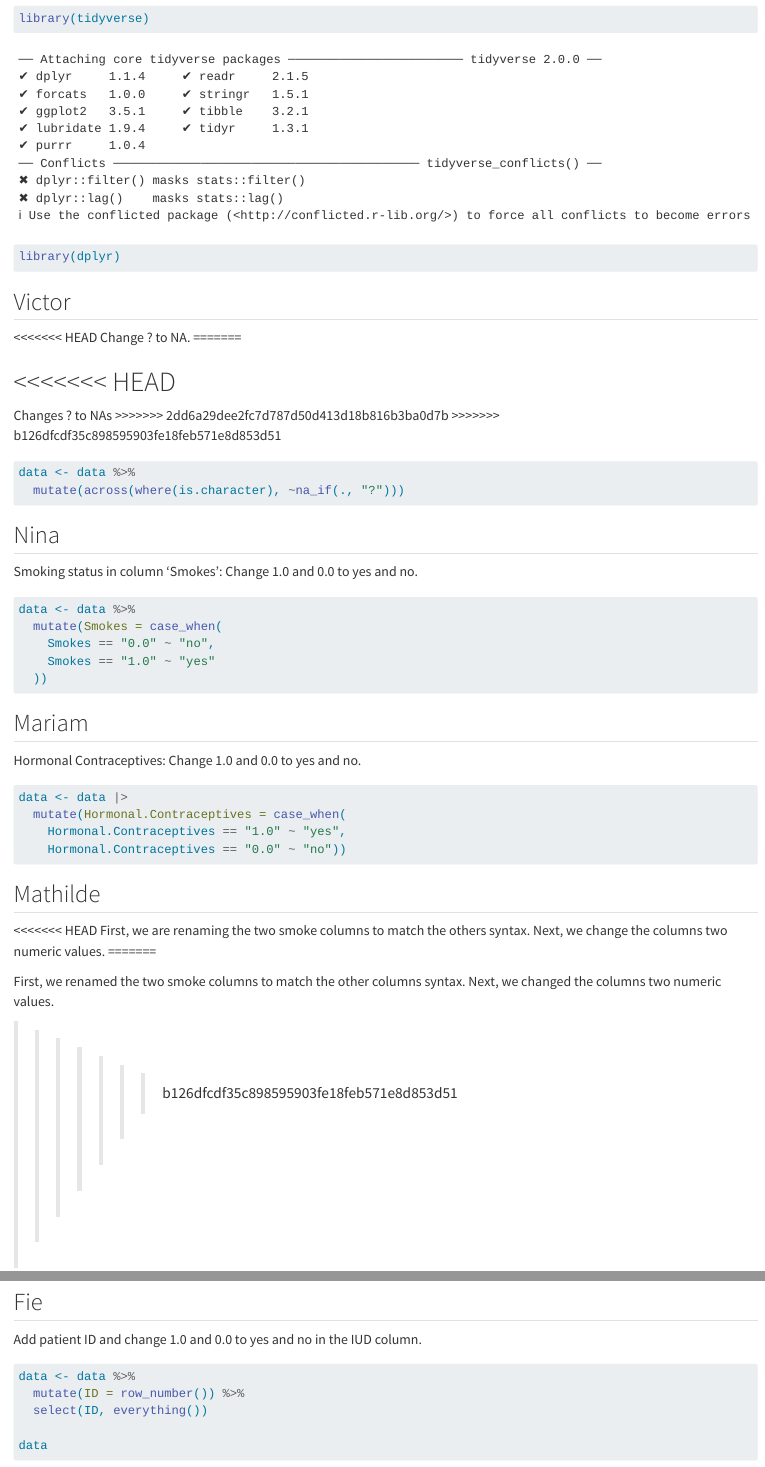
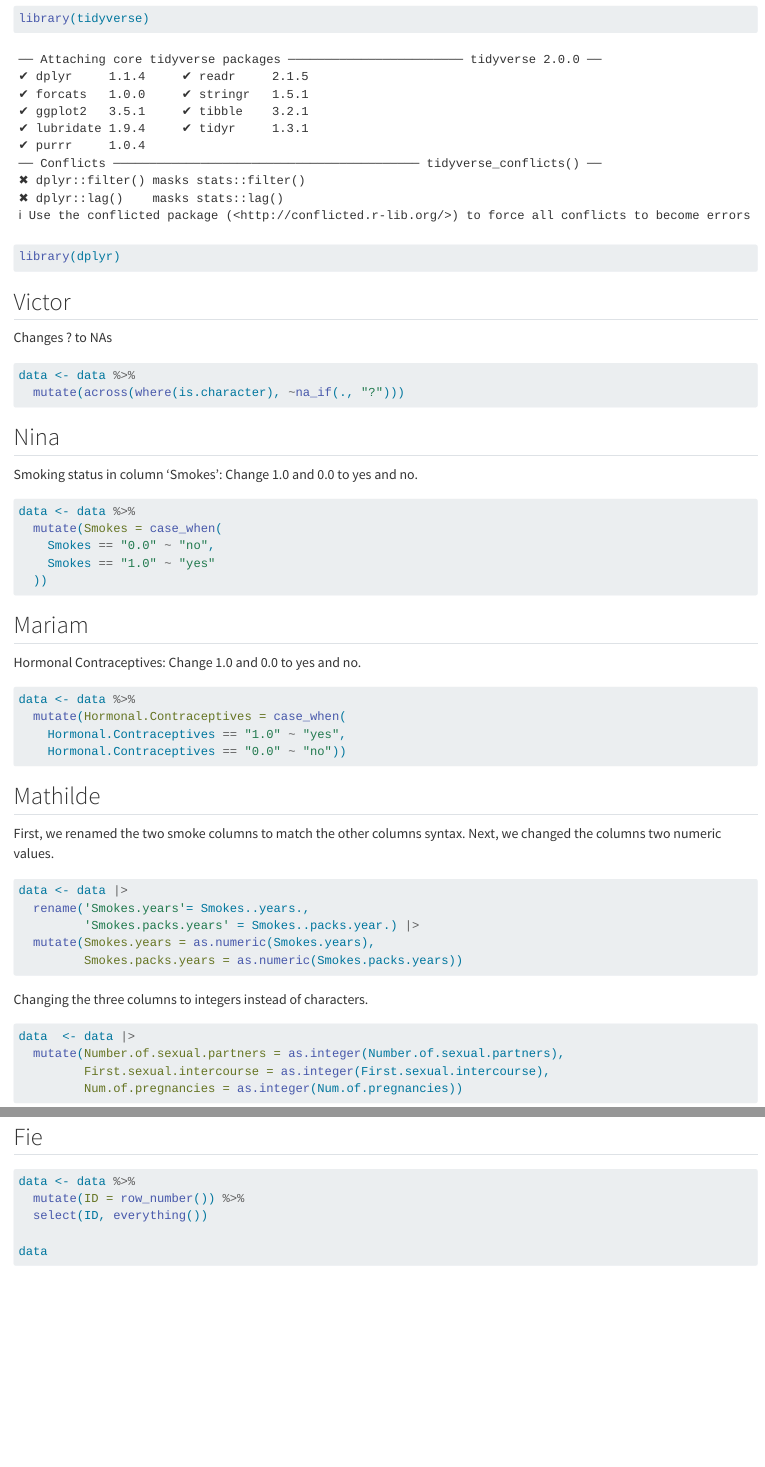
Before and after one commit to rforbiodatascience24/group_19_project, a Quarto document (working document.qmd): the page in a window 1100 px wide, from 180 px down, and a second part further down, joined at a grey line. Rendered offline with R 4.5, knitr and Pandoc in place of Quarto, with nearby package versions.

Commit message:
removed things

````diff
--- a/working document.qmd
+++ b/working document.qmd
@@ -16,15 +16,9 @@ library(dplyr)
 ```
 
 ## Victor
-<<<<<<< HEAD
-Change ? to NA.
-=======
 
-<<<<<<< HEAD
-=======
 Changes ? to NAs
->>>>>>> 2dd6a29dee2fc7d787d50d413d18b816b3ba0d7b
->>>>>>> b126dfcdf35c898595903fe18feb571e8d853d51
+
 ```{r}
 data <- data %>%
   mutate(across(where(is.character), ~na_if(., "?")))
@@ -43,22 +37,20 @@ data <- data %>%
 ```
 
 ## Mariam
+
 Hormonal Contraceptives: Change 1.0 and 0.0 to yes and no.
+
 ```{r}
-data <- data |>
+data <- data %>%
   mutate(Hormonal.Contraceptives = case_when(
     Hormonal.Contraceptives == "1.0" ~ "yes",
     Hormonal.Contraceptives == "0.0" ~ "no"))
 ```
 
 ## Mathilde
-<<<<<<< HEAD
-First, we are renaming the two smoke columns to match the others syntax. Next, we change the columns two numeric values.
-=======
 
 First, we renamed the two smoke columns to match the other columns syntax. Next, we changed the columns two numeric values.
 
->>>>>>> b126dfcdf35c898595903fe18feb571e8d853d51
 ```{r}
 data <- data |>
   rename('Smokes.years'= Smokes..years.,
@@ -77,7 +69,7 @@ data  <- data |>
 ```
 
 ## Fie
-Add patient ID and change 1.0 and 0.0 to yes and no in the IUD column.
+
 ```{r}
 data <- data %>%
   mutate(ID = row_number()) %>%
````
